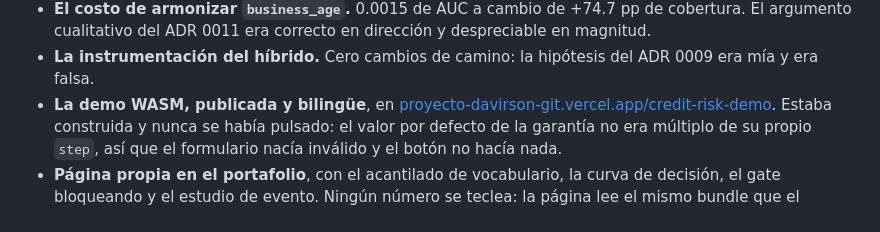
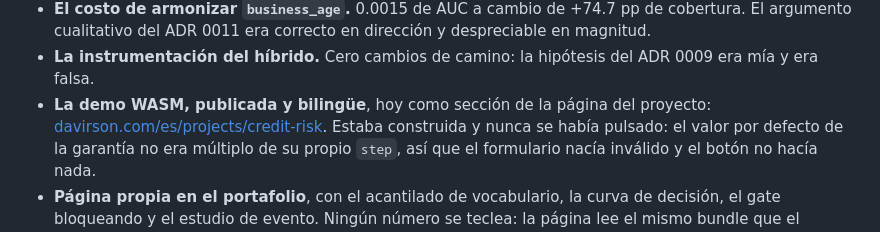
Before and after one commit to DavinsonR/credit-risk-mlops, a Markdown page: docs/ROADMAP.md, the part around the change. GitHub-like rendering.

```diff
--- a/docs/ROADMAP.md
+++ b/docs/ROADMAP.md
@@ -24,8 +24,8 @@ proyecto venía citando:
   despreciable en magnitud.
 - **La instrumentación del híbrido.** Cero cambios de camino: la hipótesis del ADR
   0009 era mía y era falsa.
-- **La demo WASM, publicada y bilingüe**, en
-  [proyecto-davirson-git.vercel.app/credit-risk-demo](https://proyecto-davirson-git.vercel.app/credit-risk-demo/index.html).
+- **La demo WASM, publicada y bilingüe**, hoy como sección de la página del proyecto:
+  [davirson.com/es/projects/credit-risk](https://davirson.com/es/projects/credit-risk#demo).
   Estaba construida y nunca se había pulsado: el valor por defecto de la garantía no
   era múltiplo de su propio `step`, así que el formulario nacía inválido y el botón
   no hacía nada.
```
Also changed, not shown: README.es.md (+4 -2 lines), README.md (+4 -2 lines).
